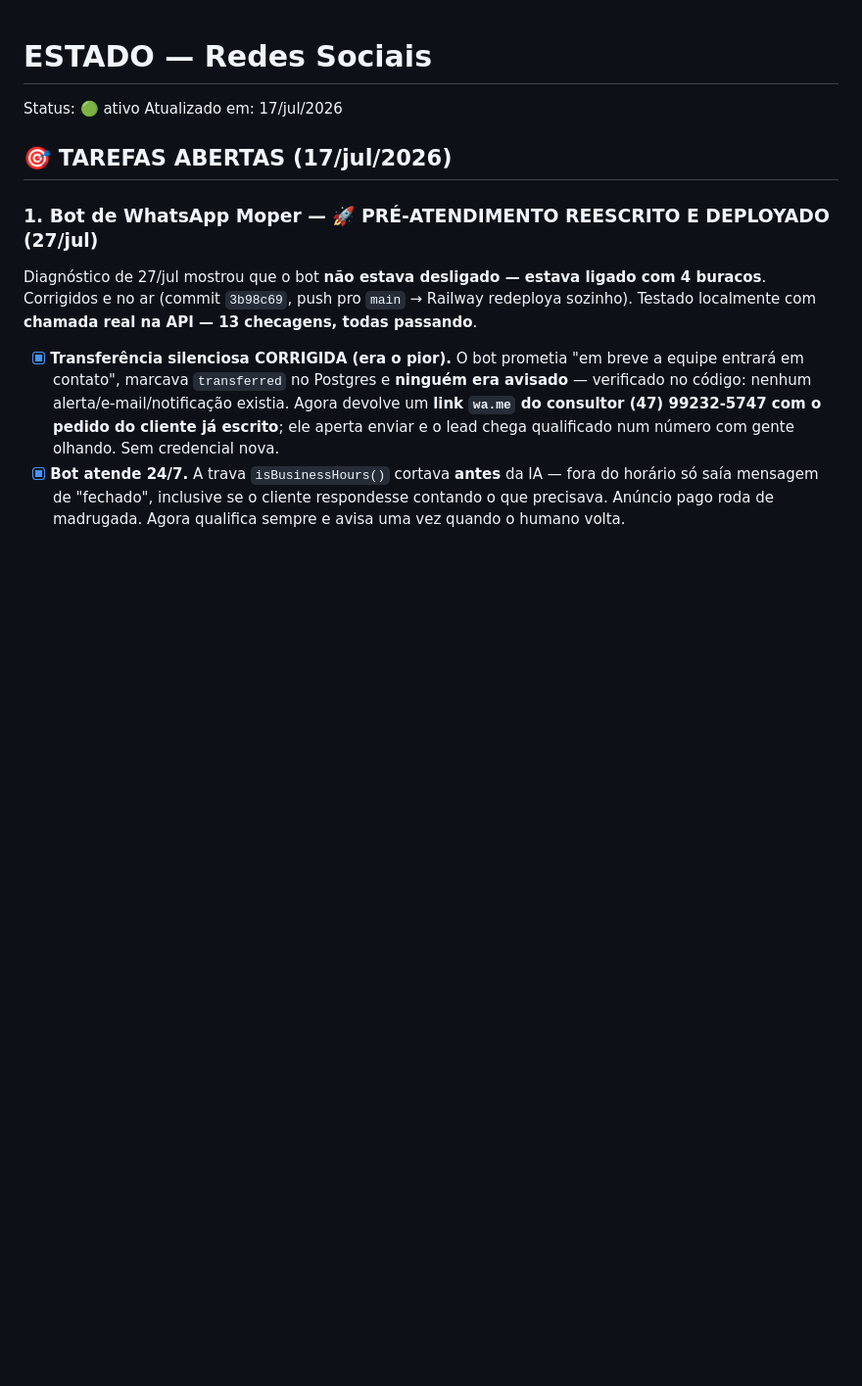
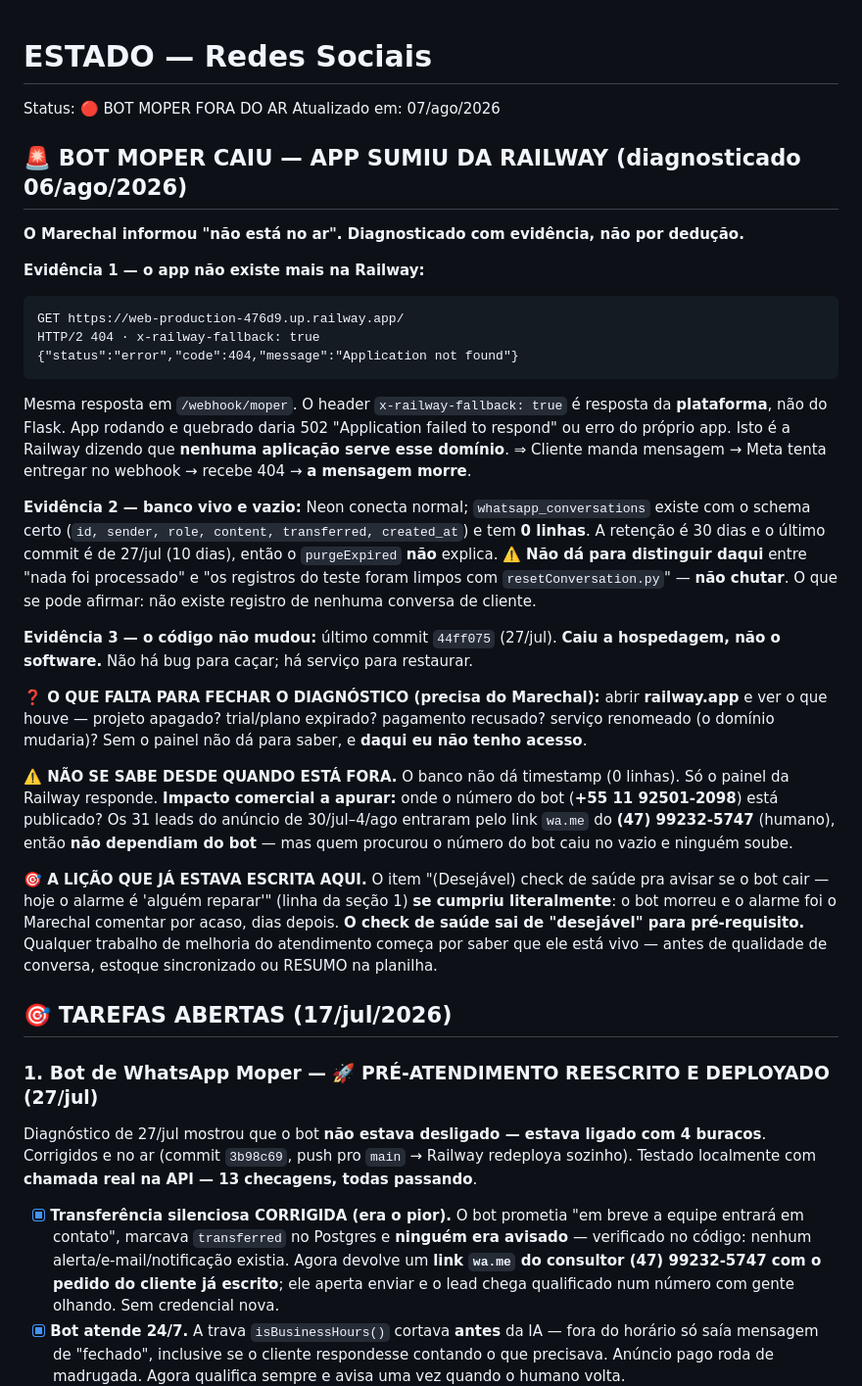
Before and after one commit to moacirpe/redes-sociais, a Markdown page: ESTADO.md, the part around the change. Shown at 98% size. Rendered like a GitHub page; blank space fills up the shorter version.

````diff
--- a/ESTADO.md
+++ b/ESTADO.md
@@ -1,6 +1,47 @@
 # ESTADO — Redes Sociais
-Status: 🟢 ativo
-Atualizado em: 17/jul/2026
+Status: 🔴 BOT MOPER FORA DO AR
+Atualizado em: 07/ago/2026
+
+## 🚨 BOT MOPER CAIU — APP SUMIU DA RAILWAY (diagnosticado 06/ago/2026)
+
+**O Marechal informou "não está no ar". Diagnosticado com evidência, não por dedução.**
+
+**Evidência 1 — o app não existe mais na Railway:**
+```
+GET https://web-production-476d9.up.railway.app/
+HTTP/2 404 · x-railway-fallback: true
+{"status":"error","code":404,"message":"Application not found"}
+```
+Mesma resposta em `/webhook/moper`. O header `x-railway-fallback: true` é resposta da
+**plataforma**, não do Flask. App rodando e quebrado daria 502 "Application failed to respond"
+ou erro do próprio app. Isto é a Railway dizendo que **nenhuma aplicação serve esse domínio**.
+⇒ Cliente manda mensagem → Meta tenta entregar no webhook → recebe 404 → **a mensagem morre**.
+
+**Evidência 2 — banco vivo e vazio:** Neon conecta normal; `whatsapp_conversations` existe com o
+schema certo (`id, sender, role, content, transferred, created_at`) e tem **0 linhas**. A
+retenção é 30 dias e o último commit é de 27/jul (10 dias), então o `purgeExpired` **não**
+explica. ⚠️ **Não dá para distinguir daqui** entre "nada foi processado" e "os registros do teste
+foram limpos com `resetConversation.py`" — **não chutar**. O que se pode afirmar: não existe
+registro de nenhuma conversa de cliente.
+
+**Evidência 3 — o código não mudou:** último commit `44ff075` (27/jul). **Caiu a hospedagem, não
+o software.** Não há bug para caçar; há serviço para restaurar.
+
+**❓ O QUE FALTA PARA FECHAR O DIAGNÓSTICO (precisa do Marechal):** abrir **railway.app** e ver
+o que houve — projeto apagado? trial/plano expirado? pagamento recusado? serviço renomeado (o
+domínio mudaria)? Sem o painel não dá para saber, e **daqui eu não tenho acesso**.
+
+**⚠️ NÃO SE SABE DESDE QUANDO ESTÁ FORA.** O banco não dá timestamp (0 linhas). Só o painel da
+Railway responde. **Impacto comercial a apurar:** onde o número do bot (**+55 11 92501-2098**)
+está publicado? Os 31 leads do anúncio de 30/jul–4/ago entraram pelo link `wa.me` do **(47)
+99232-5747** (humano), então **não dependiam do bot** — mas quem procurou o número do bot caiu no
+vazio e ninguém soube.
+
+**🎯 A LIÇÃO QUE JÁ ESTAVA ESCRITA AQUI.** O item "(Desejável) check de saúde pra avisar se o bot
+cair — hoje o alarme é 'alguém reparar'" (linha da seção 1) **se cumpriu literalmente**: o bot
+morreu e o alarme foi o Marechal comentar por acaso, dias depois. **O check de saúde sai de
+"desejável" para pré-requisito.** Qualquer trabalho de melhoria do atendimento começa por saber
+que ele está vivo — antes de qualidade de conversa, estoque sincronizado ou RESUMO na planilha.
 
 ## 🎯 TAREFAS ABERTAS (17/jul/2026)
 
````
Also changed, not shown: HANDOFF.md (+42 -1 lines).
